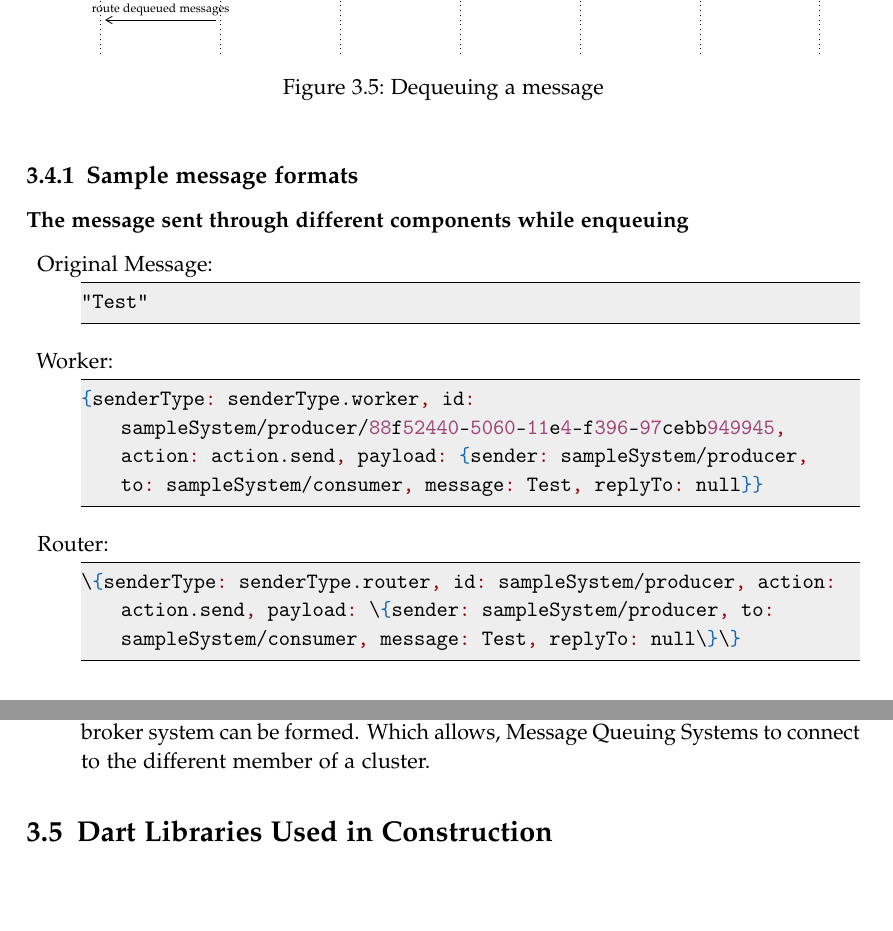
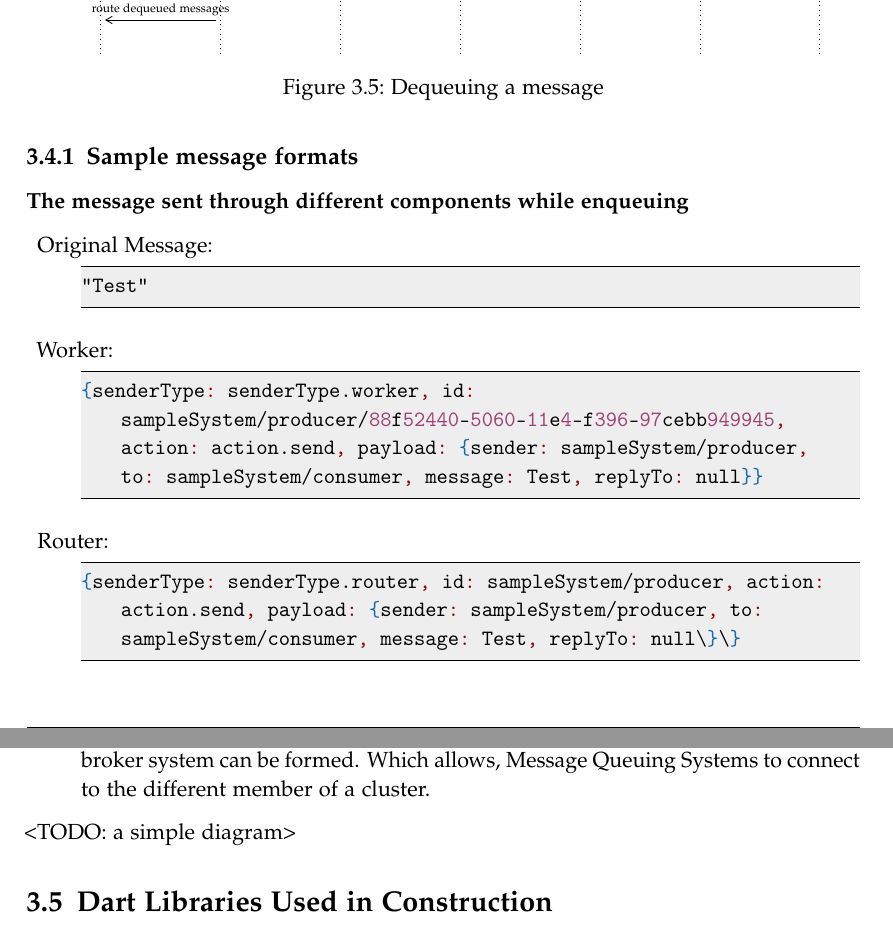
Before and after one commit to sushilman/thesis_report, a LaTeX thesis (main.tex, which reads chapters/system_design.tex): two parts of pages 51 and 55 of 69, joined at a grey line, cut so that both start at the same text, the shorter picture padded with empty space. Compiled offline with pdfLaTeX.

Commit message:
some minor corrections

```diff
--- a/chapters/system_design.tex
+++ b/chapters/system_design.tex
@@ -440,7 +440,7 @@ A message is serialized to JSON string before sending via a SendPort of an isola
 
 \item Router:
 \begin{lstlisting}[language=json,numbers=none]
-\{senderType: senderType.router, id: sampleSystem/producer, action: action.send, payload: \{sender: sampleSystem/producer, to: sampleSystem/consumer, message: Test, replyTo: null\}\}
+{senderType: senderType.router, id: sampleSystem/producer, action: action.send, payload: {sender: sampleSystem/producer, to: sampleSystem/consumer, message: Test, replyTo: null\}\}
 \end{lstlisting}
 
 \item Controller:
@@ -533,7 +533,7 @@ A message is serialized to JSON string before sending via a SendPort of an isola
   \item The Message Queuing System itself, can also be replicated where replicas of isolate system may connect to different instance MQS.
   \item Since, several instances of RabbitMQ~[\autoref{sec:rabbitmq}] can form a logical group, sharing common configuration, properties, users, queues etc., a cluster of message broker system can be formed. Which allows, Message Queuing Systems to connect to the different member of a cluster.
   \end{itemize}
-
+<TODO: a simple diagram>
 \section{Dart Libraries Used in Construction}
 \begin{table}[htsb]
   \caption[Dependent libraries of the framework]{List of libraries directly used by the framework}\label{tab:libraries}
```
Also changed, not shown: main.pdf, chapters/system_design.tex (6 more changed lines), 1 other file.
